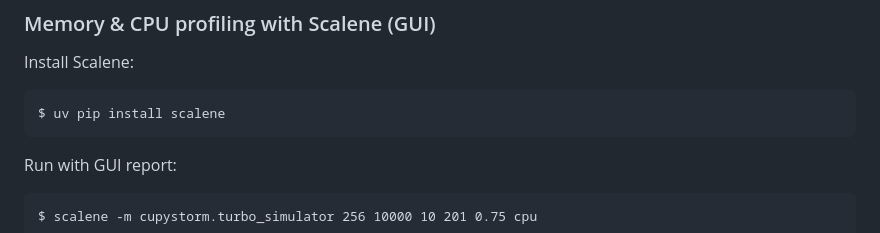
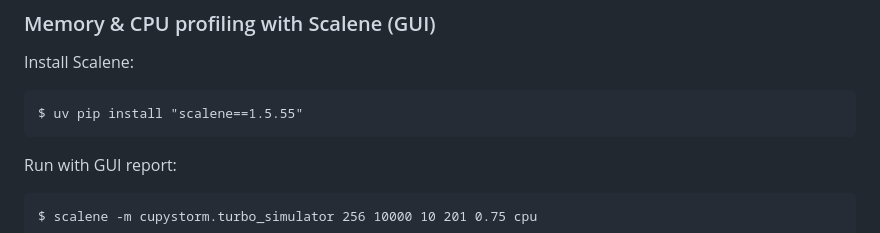
Before and after one commit to mannetroll/cupystorm, a Markdown page: README.md, the part around the change. Drawn GitHub-style.

Commit message:
scalene==1.5.55

```diff
--- a/README.md
+++ b/README.md
@@ -158,7 +158,7 @@ Visualize the profile:
 
 Install Scalene:
 
-    $ uv pip install scalene
+    $ uv pip install "scalene==1.5.55"
 
 Run with GUI report:
 
```
